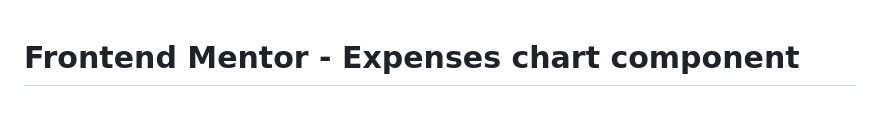
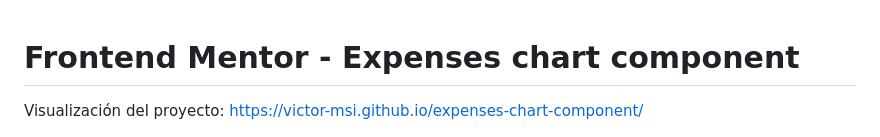
Before and after one commit to victor-msi/expenses-chart-component, a Markdown page: README.md, the part around the change. Rendered like a GitHub page; blank space fills up the shorter version.

Commit message:
Update README.md
Añadiendo URL para la visualización del proyecto en GitHub Pages

```diff
--- a/README.md
+++ b/README.md
@@ -1,4 +1,6 @@
 # Frontend Mentor - Expenses chart component
+
+Visualización del proyecto: https://victor-msi.github.io/expenses-chart-component/
 
 ![Design preview for the Expenses chart component coding challenge](./design/desktop-preview.jpg)
 
```
